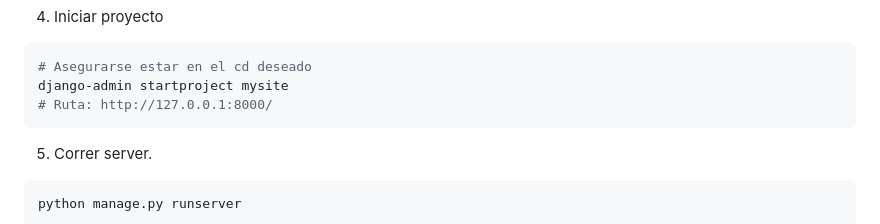
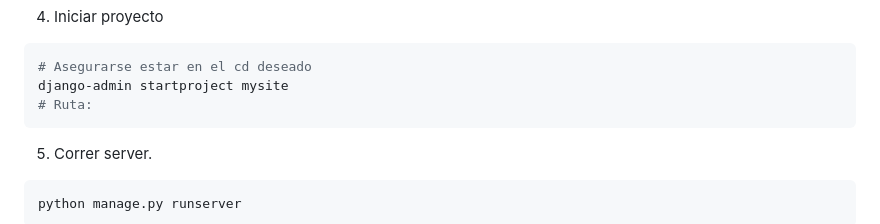
Before and after one commit to Rafa-77/DJANGO, a Markdown page: Proyecto01/Proyecto01.md, the part around the change. Rendered like a GitHub page.

````diff
--- a/Proyecto01/Proyecto01.md
+++ b/Proyecto01/Proyecto01.md
@@ -25,7 +25,7 @@ pip install django
 ```bash
 # Asegurarse estar en el cd deseado
 django-admin startproject mysite
-# Ruta: http://127.0.0.1:8000/
+# Ruta:
 ```
 
 5. Correr server.
````
